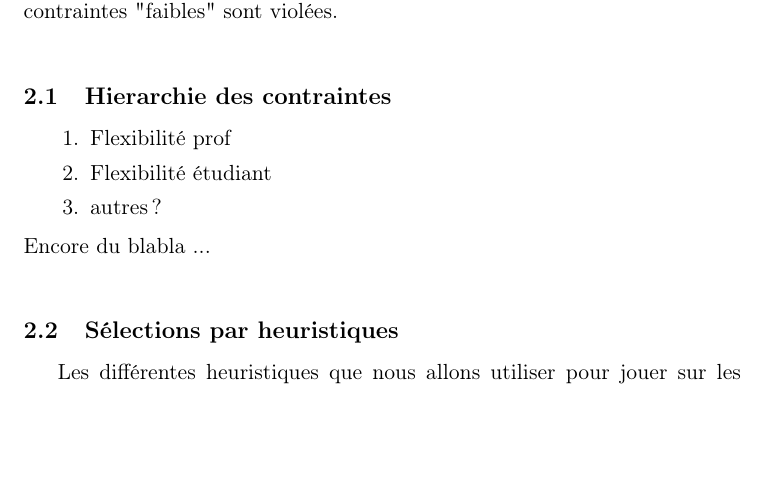
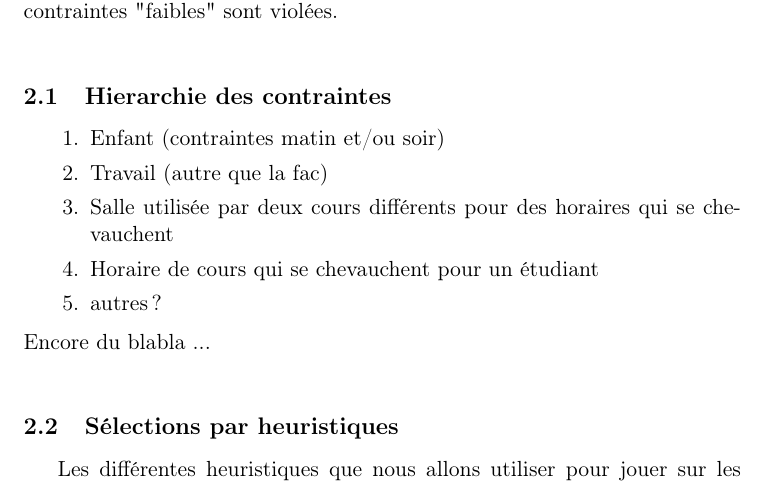
Before and after one commit to laurelinemartin/TER, a LaTeX document (specifications/specifications.tex): part of page 2 of 2, cut so that both start at the same text, the shorter picture padded with empty space. Compiled offline with pdfLaTeX.

Commit message:
Modifications pour la hiérarchie des contraintes

```diff
--- a/specifications/specifications.tex
+++ b/specifications/specifications.tex
@@ -28,8 +28,11 @@
 	"faibles" sont violées.\\
 	\subsection{Hierarchie des contraintes}
 		\begin{enumerate}
-			\item Flexibilité prof
-			\item Flexibilité étudiant
+			\item Enfant (contraintes matin et/ou soir)
+			\item Travail (autre que la fac)
+			\item Salle utilisée par deux cours différents pour des horaires
+				qui se chevauchent
+			\item Horaire de cours qui se chevauchent pour un étudiant
 			\item autres ?
 		\end{enumerate}
 	Encore du blabla ...\\
```
Also changed, not shown: specifications/specifications.pdf.
